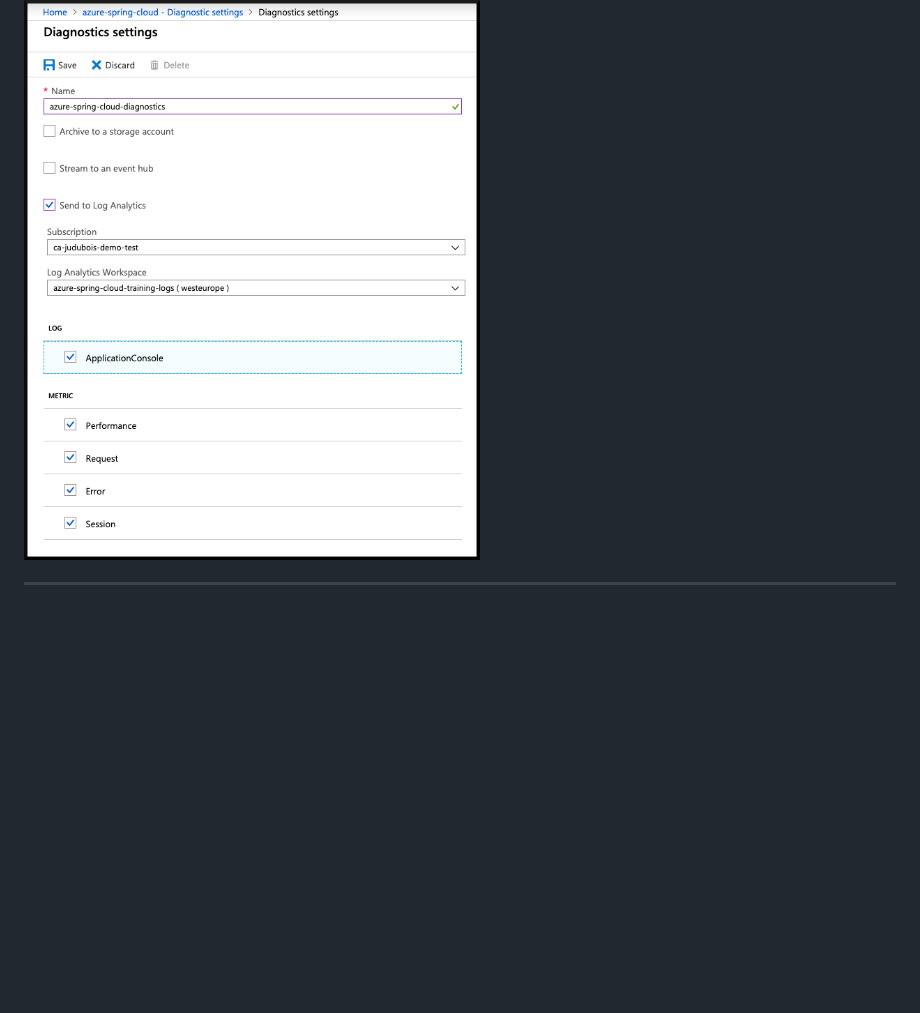
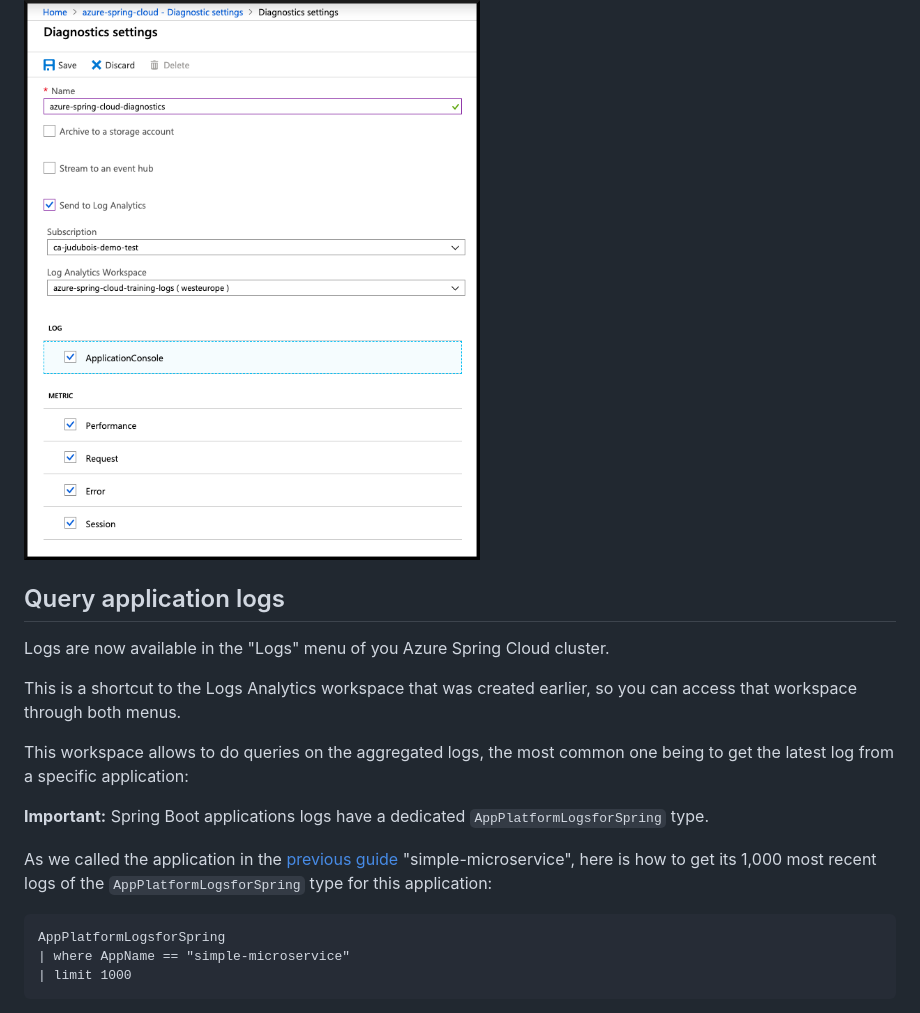
Before and after one commit to microsoft/azure-spring-apps-training, a Markdown page: 03-debug-and-monitor-applications-on-azure-spring-cloud/README.md, the part around the change printed below. GitHub-like rendering; blank space fills up the shorter version.

Commit message:
configure application logging

````diff
--- a/03-debug-and-monitor-applications-on-azure-spring-cloud/README.md
+++ b/03-debug-and-monitor-applications-on-azure-spring-cloud/README.md
@@ -24,3 +24,21 @@ There are actually three ways to access your application's logs: [Azure Storage]
 
 ![Send logs to the log analytics workspace](02-send-logs-to-log-analytics-workspace.png)
 
+## Query application logs
+
+Logs are now available in the "Logs" menu of you Azure Spring Cloud cluster.
+
+This is a shortcut to the Logs Analytics workspace that was created earlier, so you can access that workspace through both menus.
+
+This workspace allows to do queries on the aggregated logs, the most common one being to get the latest log from a specific application:
+
+__Important:__ Spring Boot applications logs have a dedicated `AppPlatformLogsforSpring` type.
+
+As we called the application in the [previous guide](../02-build-a-simple-spring-boot-microservice/README.md) "simple-microservice", here is how to get its 1,000 most recent logs of the `AppPlatformLogsforSpring` type for this application:
+
+```
+AppPlatformLogsforSpring
+| where AppName == "simple-microservice"
+| limit 1000
+```
+
````
Also changed, not shown: other parts of 03-debug-and-monitor-applications-on-azure-spring-cloud/README.md (+2 -0 lines), 03-debug-and-monitor-applications-on-azure-spring-cloud/03-logs-query.png (added).
